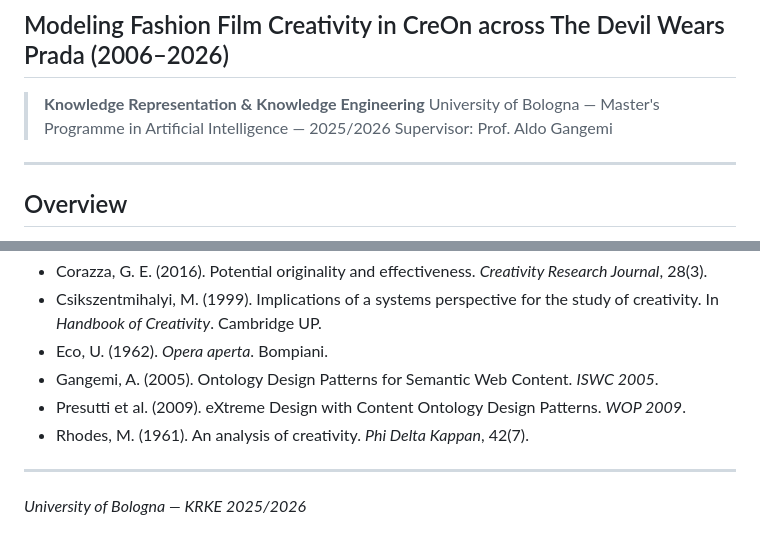
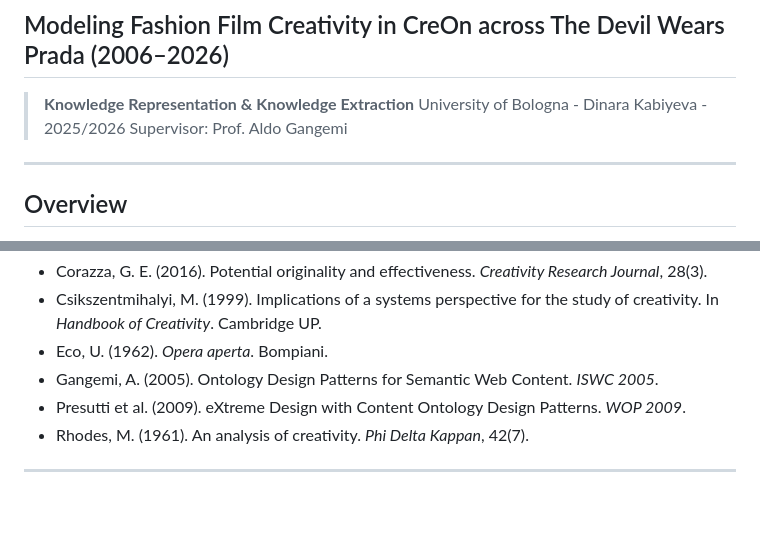
Before and after one commit to dinarakabiyeva/devil-wears-prada, a Markdown page: README.md, 2 parts joined by grey strips. Drawn GitHub-style; blank space fills up the shorter version.

```diff
--- a/README.md
+++ b/README.md
@@ -1,8 +1,8 @@
 # From Cerulean to Streaming
 ## Modeling Fashion Film Creativity in CreOn across The Devil Wears Prada (2006–2026)
 
-> **Knowledge Representation & Knowledge Engineering**
-> University of Bologna — Master's Programme in Artificial Intelligence — 2025/2026
+> **Knowledge Representation & Knowledge Extraction**
+> University of Bologna - Dinara Kabiyeva - 2025/2026
 > Supervisor: Prof. Aldo Gangemi
 
 ---
@@ -177,5 +177,3 @@ The `CreativeProduct` is ontologically stable. The `FruitionContext` evolves.
 - Rhodes, M. (1961). An analysis of creativity. *Phi Delta Kappan*, 42(7).
 
 ---
-
-*University of Bologna — KRKE 2025/2026*
```
